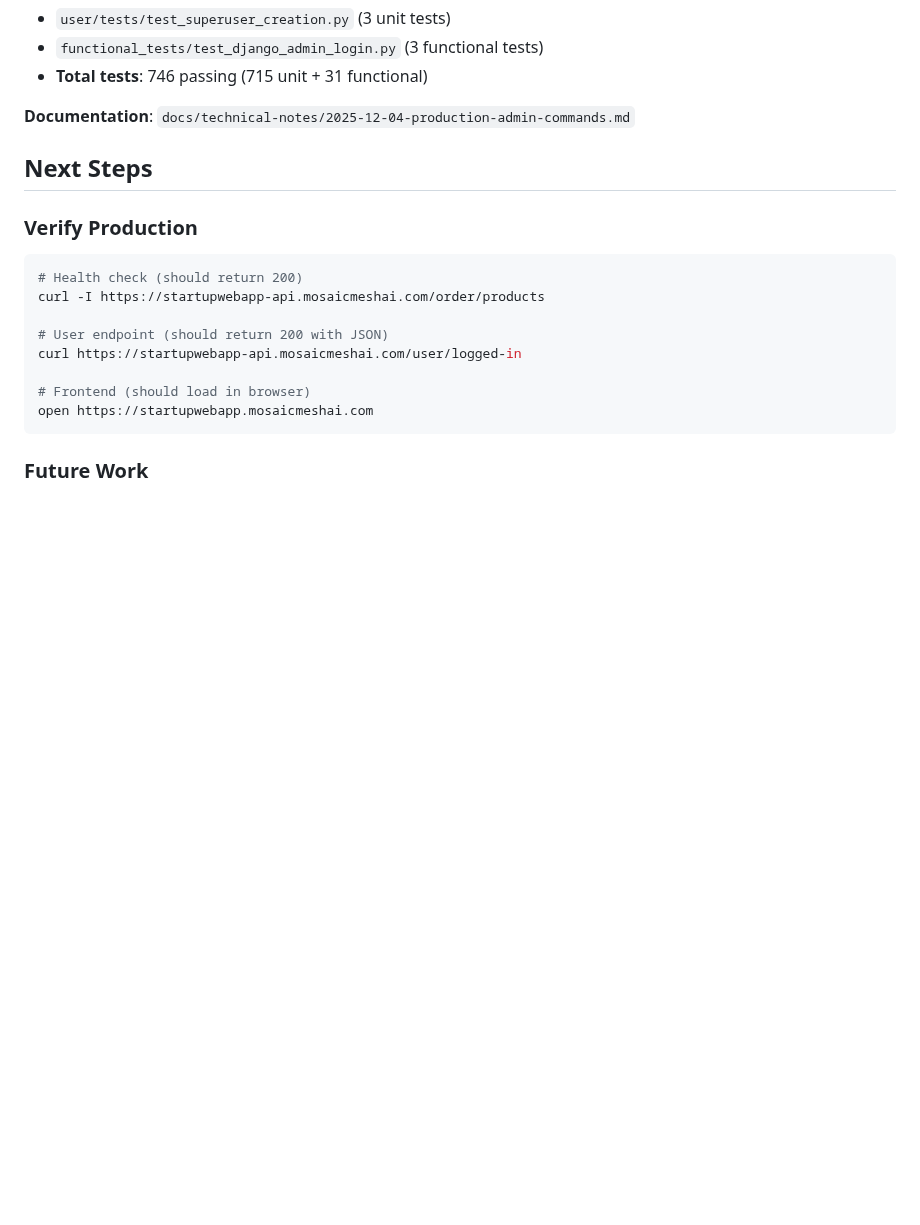
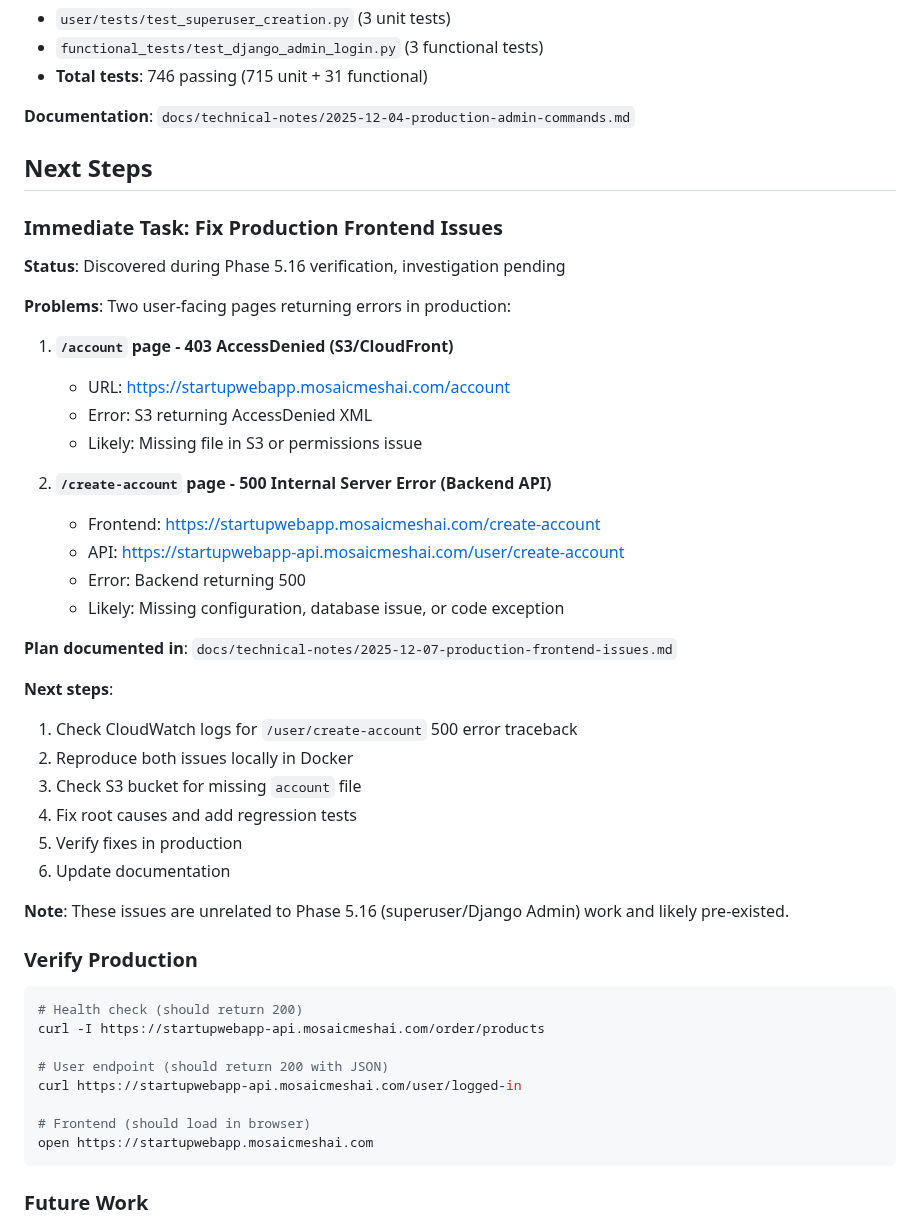
Before and after one commit to bartgottschalk/startup_web_app_server_side, a Markdown page: docs/SESSION_START_PROMPT.md, the part around the change. Drawn GitHub-style; blank space fills up the shorter version.

````diff
--- a/docs/SESSION_START_PROMPT.md
+++ b/docs/SESSION_START_PROMPT.md
@@ -396,6 +396,35 @@ See: `docs/technical-notes/2025-11-26-phase-5-15-production-deployment.md`
 
 ## Next Steps
 
+### Immediate Task: Fix Production Frontend Issues
+
+**Status**: Discovered during Phase 5.16 verification, investigation pending
+
+**Problems**: Two user-facing pages returning errors in production:
+
+1. **`/account` page - 403 AccessDenied (S3/CloudFront)**
+   - URL: https://startupwebapp.mosaicmeshai.com/account
+   - Error: S3 returning AccessDenied XML
+   - Likely: Missing file in S3 or permissions issue
+
+2. **`/create-account` page - 500 Internal Server Error (Backend API)**
+   - Frontend: https://startupwebapp.mosaicmeshai.com/create-account
+   - API: https://startupwebapp-api.mosaicmeshai.com/user/create-account
+   - Error: Backend returning 500
+   - Likely: Missing configuration, database issue, or code exception
+
+**Plan documented in**: `docs/technical-notes/2025-12-07-production-frontend-issues.md`
+
+**Next steps**:
+1. Check CloudWatch logs for `/user/create-account` 500 error traceback
+2. Reproduce both issues locally in Docker
+3. Check S3 bucket for missing `account` file
+4. Fix root causes and add regression tests
+5. Verify fixes in production
+6. Update documentation
+
+**Note**: These issues are unrelated to Phase 5.16 (superuser/Django Admin) work and likely pre-existed.
+
 ### Verify Production
 ```bash
 # Health check (should return 200)
````
Also changed, not shown: docs/technical-notes/2025-12-07-production-frontend-issues.md (added, +280 -0 lines).
